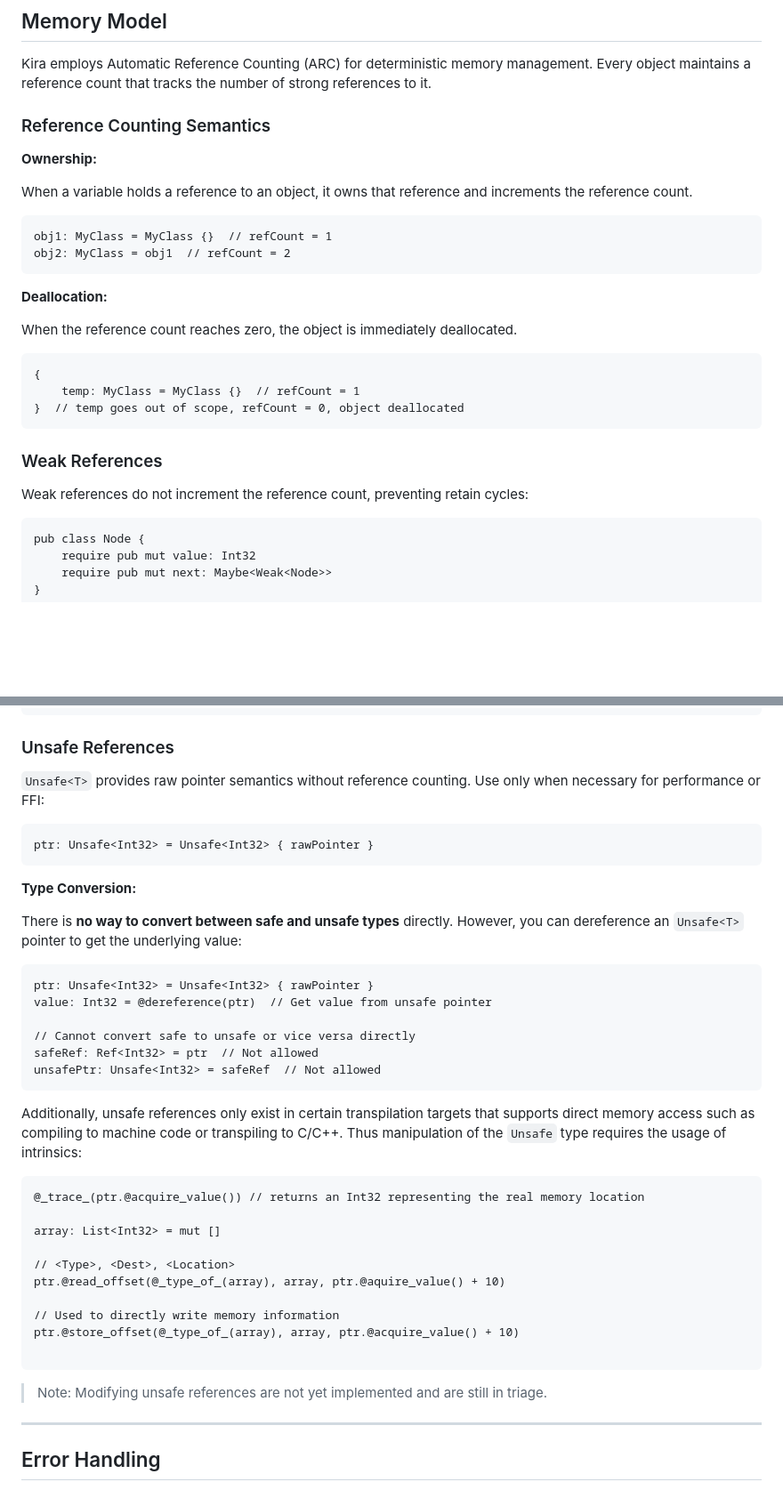
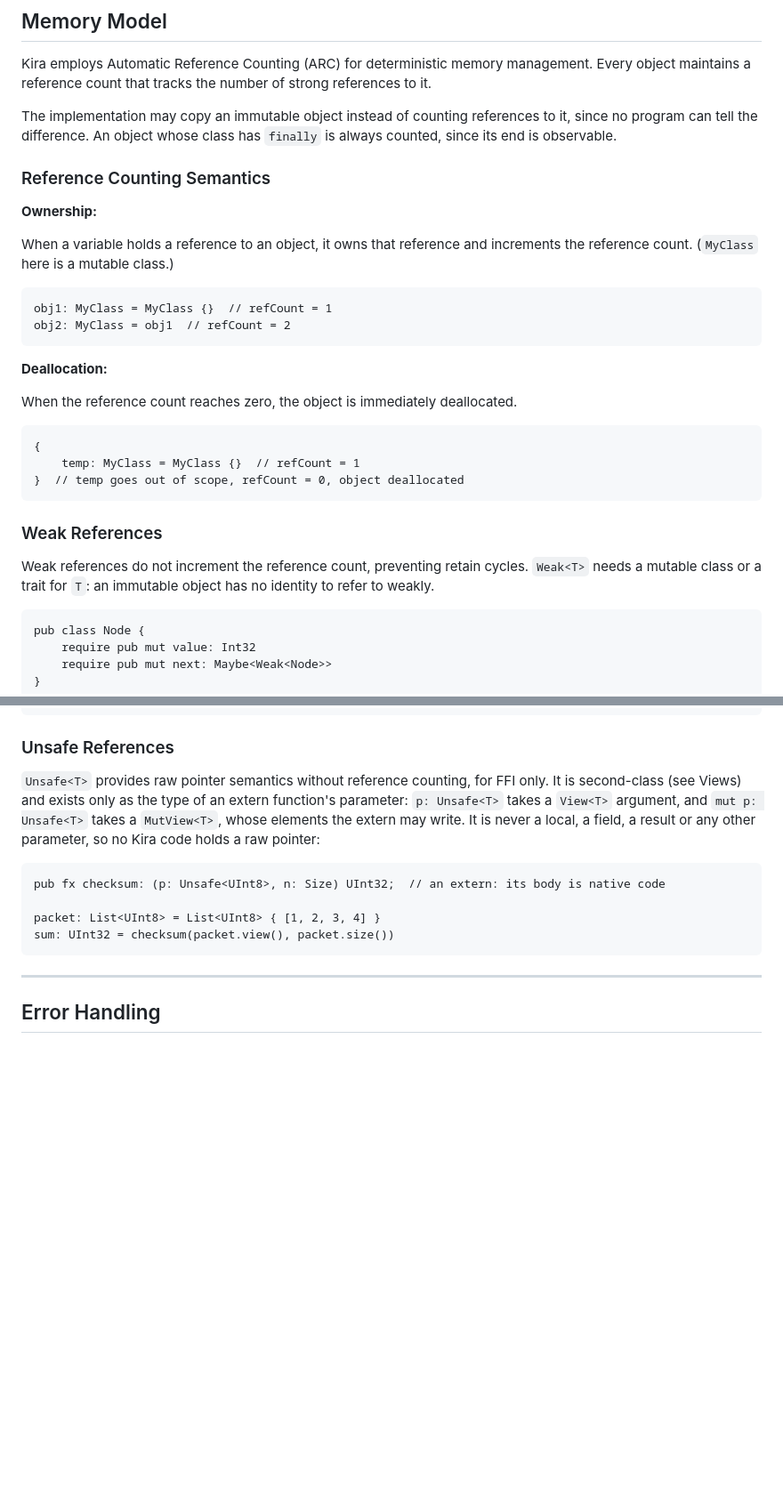
Before and after one commit to exoad/kira, a Markdown page: specifications/LanguageSpecifications.md, 2 parts joined by grey strips. Shown at 89% size. Rendered like a GitHub page; blank space fills up the shorter version.

Commit message:
spec, Memory Model: an immutable object may be copied instead of counted, Weak needs a mutable class or a trait, and Unsafe<T> is an extern parameter only
An object whose class has finally is always counted. The Unsafe References examples (an Unsafe
local, @dereference, @read_offset, @store_offset, marked as in triage) go: an Unsafe<T> local is
ill-formed now that views and pointers are second-class, and an extern prototype taking a View
replaces them.

Decisions: DECISIONS-user.md points 1 and 4b; Q5.

````diff
--- a/specifications/LanguageSpecifications.md
+++ b/specifications/LanguageSpecifications.md
@@ -3214,11 +3214,13 @@ fx processValue<T>: (value: Box<T>, handler: Fx<Tuple1<T>, Void>) Void {
 
 Kira employs Automatic Reference Counting (ARC) for deterministic memory management. Every object maintains a reference count that tracks the number of strong references to it.
 
+The implementation may copy an immutable object instead of counting references to it, since no program can tell the difference. An object whose class has `finally` is always counted, since its end is observable.
+
 ### Reference Counting Semantics
 
 **Ownership:**
 
-When a variable holds a reference to an object, it owns that reference and increments the reference count.
+When a variable holds a reference to an object, it owns that reference and increments the reference count. (`MyClass` here is a mutable class.)
 
 ```kira
 obj1: MyClass = MyClass {}  // refCount = 1
@@ -3237,7 +3239,7 @@ When the reference count reaches zero, the object is immediately deallocated.
 
 ### Weak References
 
-Weak references do not increment the reference count, preventing retain cycles:
+Weak references do not increment the reference count, preventing retain cycles. `Weak<T>` needs a mutable class or a trait for `T`: an immutable object has no identity to refer to weakly.
 
 ```kira
 pub class Node {
@@ -3290,41 +3292,14 @@ pub class Child {
 
 ### Unsafe References
 
-`Unsafe<T>` provides raw pointer semantics without reference counting. Use only when necessary for performance or FFI:
-
-```kira
-ptr: Unsafe<Int32> = Unsafe<Int32> { rawPointer }
-```
-
-**Type Conversion:**
-
-There is **no way to convert between safe and unsafe types** directly. However, you can dereference an `Unsafe<T>` pointer to get the underlying value:
-
-```kira
-ptr: Unsafe<Int32> = Unsafe<Int32> { rawPointer }
-value: Int32 = @dereference(ptr)  // Get value from unsafe pointer
-
-// Cannot convert safe to unsafe or vice versa directly
-safeRef: Ref<Int32> = ptr  // Not allowed
-unsafePtr: Unsafe<Int32> = safeRef  // Not allowed
-```
-
-Additionally, unsafe references only exist in certain transpilation targets that supports direct memory access such as compiling to machine code or transpiling to C/C++. Thus manipulation of the `Unsafe` type requires the usage of intrinsics:
-
-```kira
-@_trace_(ptr.@acquire_value()) // returns an Int32 representing the real memory location
-
-array: List<Int32> = mut []
-
-// <Type>, <Dest>, <Location>
-ptr.@read_offset(@_type_of_(array), array, ptr.@aquire_value() + 10)
-
-// Used to directly write memory information
-ptr.@store_offset(@_type_of_(array), array, ptr.@acquire_value() + 10)
-
-```
-
-> Note: Modifying unsafe references are not yet implemented and are still in triage.
+`Unsafe<T>` provides raw pointer semantics without reference counting, for FFI only. It is second-class (see Views) and exists only as the type of an extern function's parameter: `p: Unsafe<T>` takes a `View<T>` argument, and `mut p: Unsafe<T>` takes a `MutView<T>`, whose elements the extern may write. It is never a local, a field, a result or any other parameter, so no Kira code holds a raw pointer:
+
+```kira
+pub fx checksum: (p: Unsafe<UInt8>, n: Size) UInt32;  // an extern: its body is native code
+
+packet: List<UInt8> = List<UInt8> { [1, 2, 3, 4] }
+sum: UInt32 = checksum(packet.view(), packet.size())
+```
 
 ---
 
````
